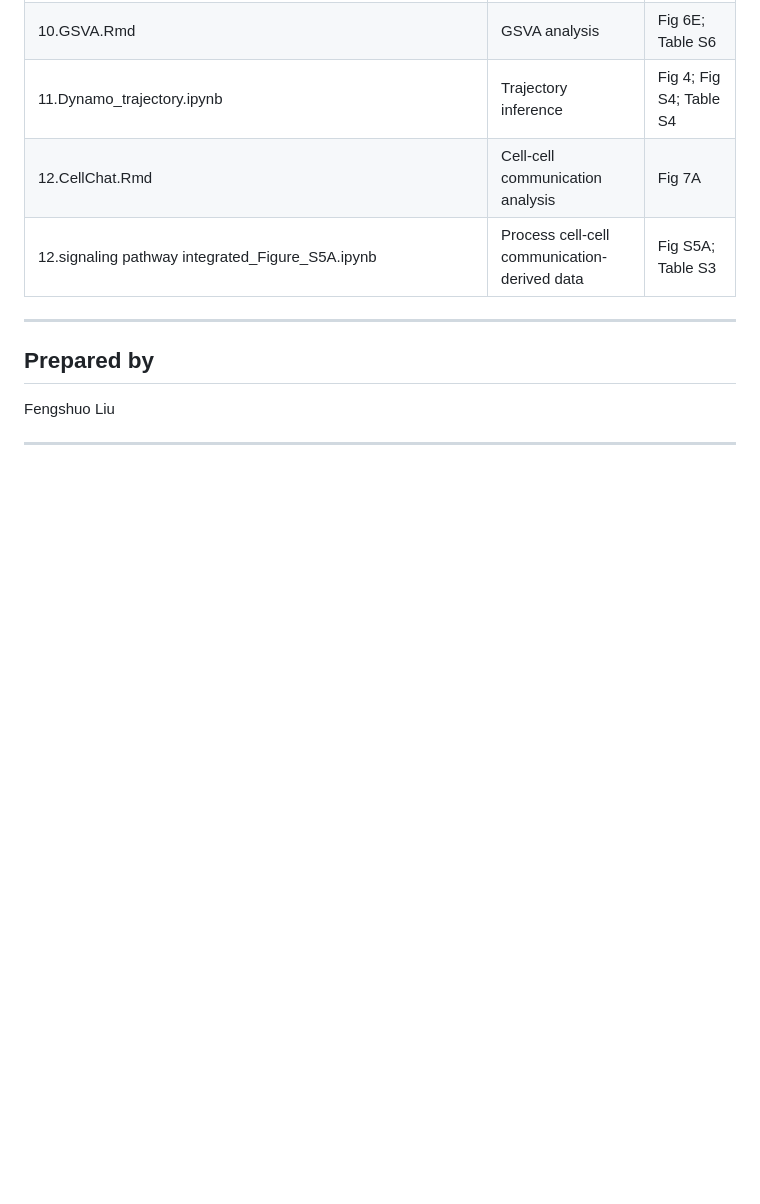
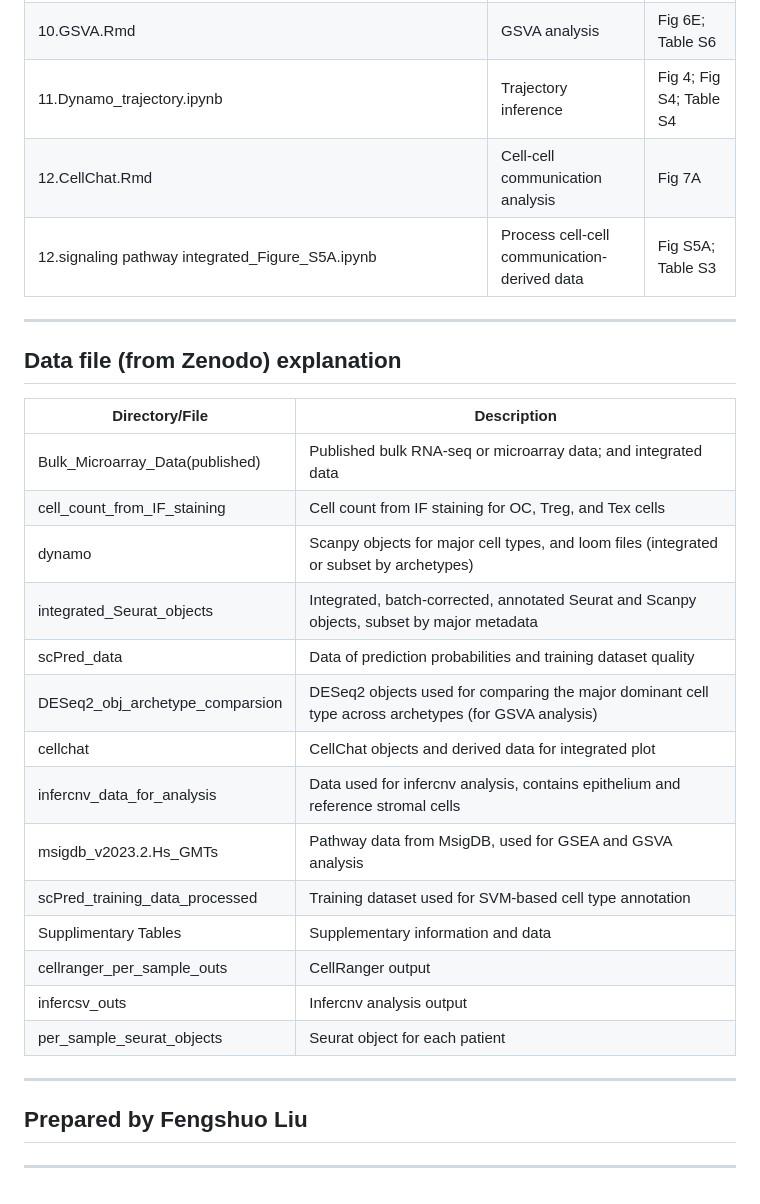
Before and after one commit to xzhanglab/multi-cancer-bone-metastasis-scrnaseq, a Markdown page: README.md, the part around the change. Rendered like a GitHub page; blank space fills up the shorter version.

```diff
--- a/README.md
+++ b/README.md
@@ -41,7 +41,25 @@ These instructions will guide you through the following:
 
 ---
 
-## Prepared by
-Fengshuo Liu
+## Data file (from Zenodo) explanation
+
+| Directory/File                      | Description                                                                 |
+|-------------------------------------|-----------------------------------------------------------------------------|
+| Bulk_Microarray_Data(published)     | Published bulk RNA-seq or microarray data; and integrated data             |
+| cell_count_from_IF_staining         | Cell count from IF staining for OC, Treg, and Tex cells                    |
+| dynamo                              | Scanpy objects for major cell types, and loom files (integrated or subset by archetypes) |
+| integrated_Seurat_objects           | Integrated, batch-corrected, annotated Seurat and Scanpy objects, subset by major metadata |
+| scPred_data                         | Data of prediction probabilities and training dataset quality              |
+| DESeq2_obj_archetype_comparsion     | DESeq2 objects used for comparing the major dominant cell type across archetypes (for GSVA analysis) |
+| cellchat                            | CellChat objects and derived data for integrated plot                      |
+| infercnv_data_for_analysis          | Data used for infercnv analysis, contains epithelium and reference stromal cells |
+| msigdb_v2023.2.Hs_GMTs              | Pathway data from MsigDB, used for GSEA and GSVA analysis                  |
+| scPred_training_data_processed      | Training dataset used for SVM-based cell type annotation                   |
+| Supplimentary Tables                | Supplementary information and data                                         |
+| cellranger_per_sample_outs          | CellRanger output                                                          |
+| infercsv_outs                       | Infercnv analysis output                                                   |
+| per_sample_seurat_objects           | Seurat object for each patient                                             |
 
 ---
+## Prepared by Fengshuo Liu
+---
```
